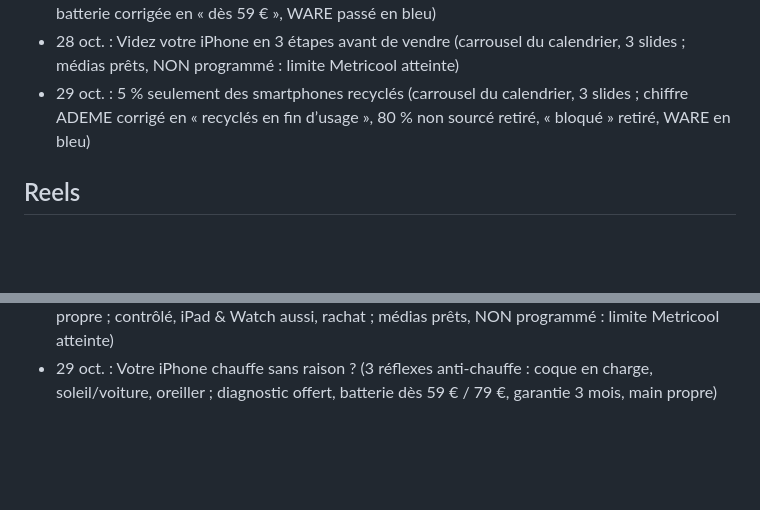
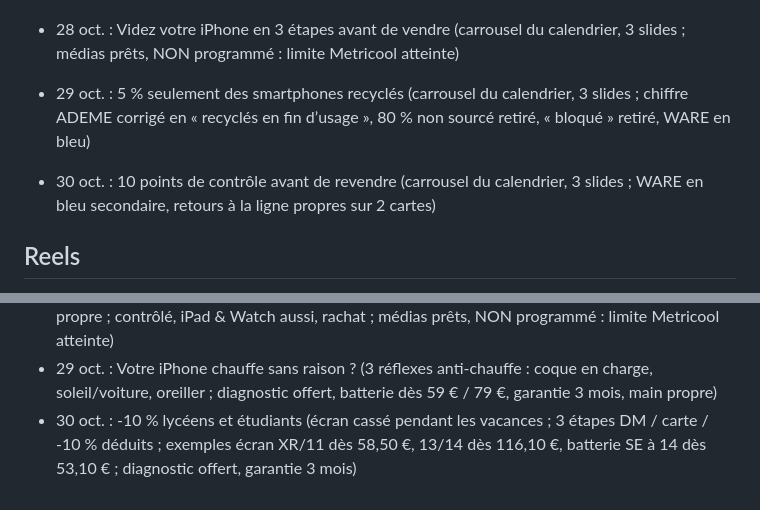
Before and after one commit to axelleperck56-beep/Test, a Markdown page: nordware-bot/historique.md, 2 parts joined by grey strips. Drawn GitHub-style; blank space fills up the shorter version.

Commit message:
Historique : sujets du 30 oct.
Co-Authored-By: Claude Opus 5.5 <noreply@anthropic.com>
Claude-Session: https://claude.ai/code/session_017CDTw9yodsJyPRQ2gEw4NY

```diff
--- a/nordware-bot/historique.md
+++ b/nordware-bot/historique.md
@@ -37,6 +37,7 @@
 - 28 oct. : Videz votre iPhone en 3 étapes avant de vendre (carrousel du calendrier, 3 slides ; médias prêts, NON programmé : limite Metricool atteinte)
 - 29 oct. : 5 % seulement des smartphones recyclés (carrousel du calendrier, 3 slides ; chiffre ADEME corrigé en « recyclés en fin d’usage », 80 % non sourcé retiré, « bloqué » retiré, WARE en bleu)
 
+- 30 oct. : 10 points de contrôle avant de revendre (carrousel du calendrier, 3 slides ; WARE en bleu secondaire, retours à la ligne propres sur 2 cartes)
 ## Reels
 - Batterie iPhone
 - Écran iPhone
@@ -58,3 +59,4 @@
 - 27 oct. : iPad ou Apple Watch au tiroir ? On les rachète (3 étapes DM / offre / main propre ; rachat & vente iPad et Watch ; jamais bloqué iCloud)
 - 28 oct. : Envie d'un iPhone moins cher ? On en vend d'occasion (3 étapes DM / dispo / main propre ; contrôlé, iPad & Watch aussi, rachat ; médias prêts, NON programmé : limite Metricool atteinte)
 - 29 oct. : Votre iPhone chauffe sans raison ? (3 réflexes anti-chauffe : coque en charge, soleil/voiture, oreiller ; diagnostic offert, batterie dès 59 € / 79 €, garantie 3 mois, main propre)
+- 30 oct. : -10 % lycéens et étudiants (écran cassé pendant les vacances ; 3 étapes DM / carte / -10 % déduits ; exemples écran XR/11 dès 58,50 €, 13/14 dès 116,10 €, batterie SE à 14 dès 53,10 € ; diagnostic offert, garantie 3 mois)
```
